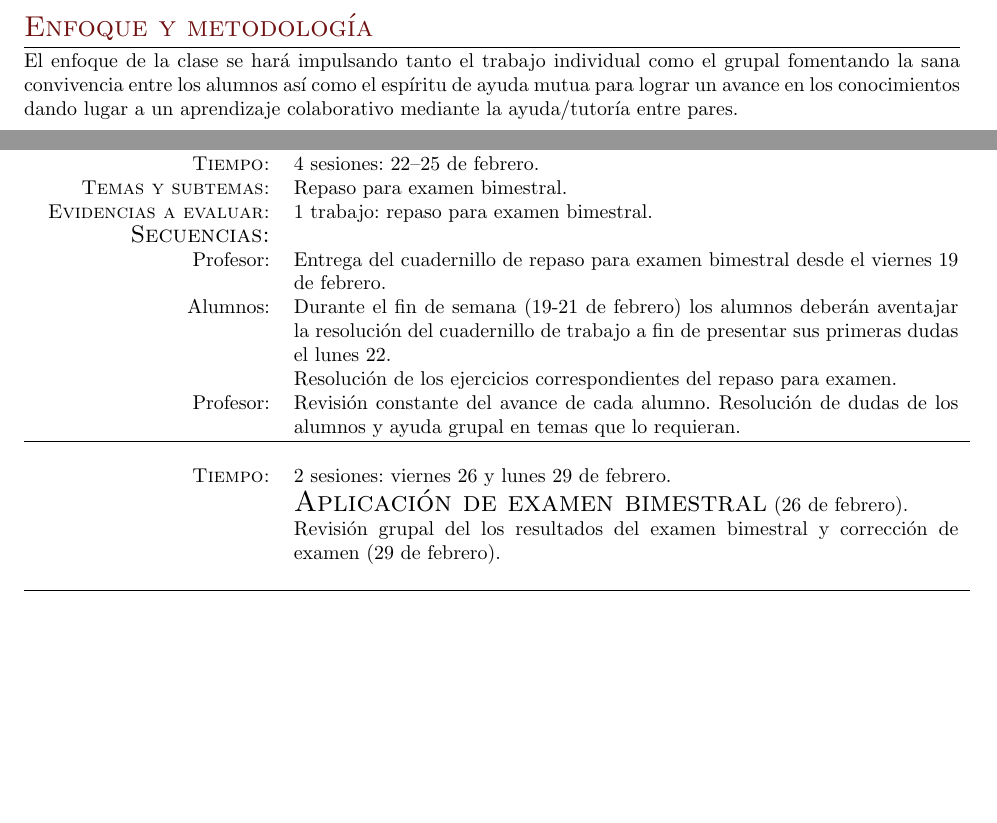
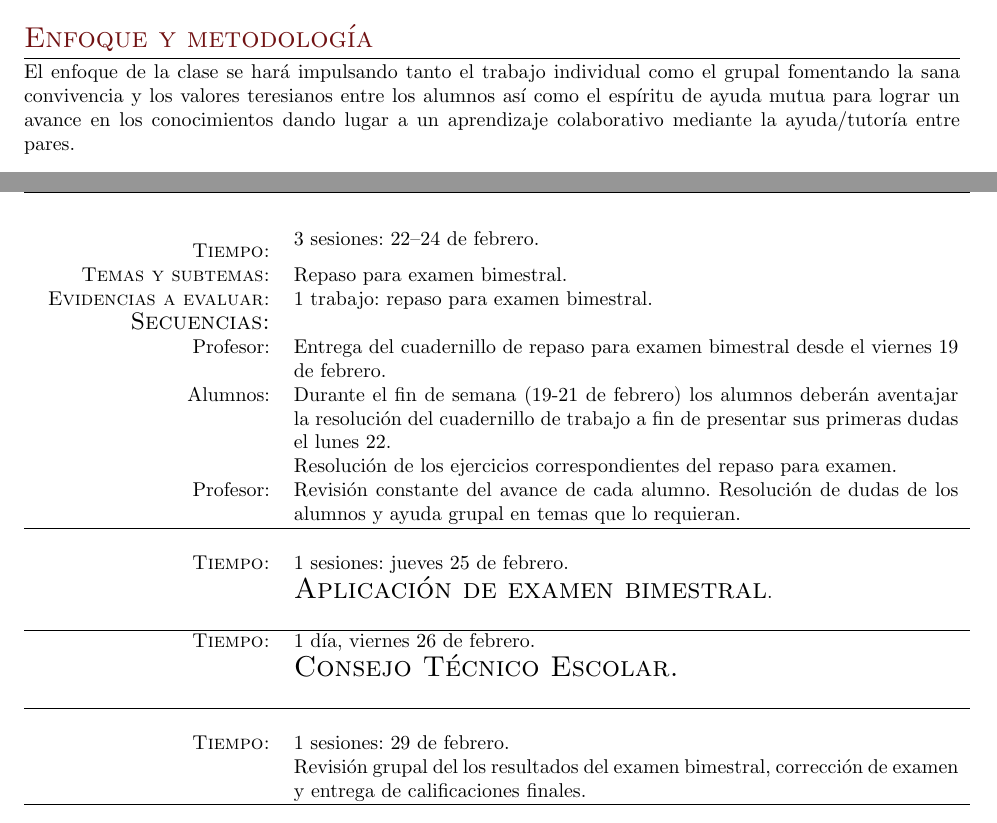
Before and after one commit to reinaldo-z/planeacion, a LaTeX document (3er/3_bim_planeacion.tex): two parts of pages 2 and 6 of 6 before the commit and two parts of pages 2 and 5 of 5 after it, joined at a grey line, cut so that both start at the same text, the shorter picture padded with empty space. Compiled offline with pdfLaTeX.

Commit message:
Finished

```diff
--- a/3er/3_bim_planeacion.tex
+++ b/3er/3_bim_planeacion.tex
@@ -50,8 +50,9 @@
 {\color{headings}\scshape\sffamily\Large\raggedright}{}{0em}{}[\color{black}\titlerule]
 \titlespacing{\section}{0pt}{3pt}{3pt}
 
-\title{\sc \Huge Secuencia Did\'actica Bimestral \\ Primero de Secundaria}
-\author{Reinaldo Arturo Zapata Pe\~na}
+\title{\sc \Huge Secuencia Did\'actica Bimestral \\ Primero de Secundaria \\
+{\Large\color{headings}\sffamily{\Large Secundaria Incorporada a la SEP  }}}
+\author{M. en C. Reinaldo Arturo Zapata Pe\~na}
 
 %-------------------------------------------------------------------%
 %-----------------------BEGINNING OF DOCUMENT-----------------------%
@@ -174,11 +174,13 @@ MCM y MCD: &    Los alumnos aprenden a resolver problemas que implican el
                 lineales con una sola variable y lo aplica a problemas.
 \end{tabular}
 
+\vfill
 
 \section{Enfoque y metodolog\'ia}
 
 El enfoque de la clase se har\'a impulsando tanto el trabajo individual como el
-grupal fomentando la sana convivencia entre los alumnos as\'i como el esp\'iritu
-de ayuda mutua para lograr un avance en los conocimientos dando lugar a un
-aprendizaje colaborativo mediante la ayuda/tutor\'ia entre pares.
+grupal fomentando la sana convivencia y los valores teresianos entre los alumnos
+as\'i como el esp\'iritu de ayuda mutua para lograr un avance en los
+conocimientos dando lugar a un aprendizaje colaborativo mediante la
+ayuda/tutor\'ia entre pares.
 
@@ -354,14 +390,20 @@ aprendizaje colaborativo mediante la ayuda/tutor\'ia entre pares.
     divisor (MCD): problemas. \\
     \sc{Evidencias a evaluar:} & 2 trabajos en libreta y 2 tareas. \\
     \large{\sc Secuencias:} \\
+
     Profesor:    & Recordatorio del procedimiento para obtener el MCM y MCD de
     un grupo de n\'umeros. \\
+
     Alumnos:     & C\'alculo del MCM y MCD de distintos grupos de n\'umeros
     dados. \\
+
     Profesor:   & Planteamiento de problemas en los que se requiere el c\'alculo
     del MCM. \\
+
     Alumnos:    & Resoluci\'on de problemas que implican el c\'alculo del MCM. \\
+
     Profesor:   & Planteamiento de problemas en los que se requiere el c\'alculo
     del MCD. \\
+
     Alumnos:    & Resoluci\'on de problemas que implican el c\'alculo del MCD.
 \\ \hline \\
@@ -371,37 +413,42 @@ aprendizaje colaborativo mediante la ayuda/tutor\'ia entre pares.
 
-\section{Temas  y secuencias did\'acticas (continuaci\'on)}
+% \section{Temas  y secuencias did\'acticas (continuaci\'on)}
 
-\begin{tabular}[t]{R{0.25\textwidth}p{0.71\textwidth}}
+\vfill
 
-    \textsc{Tiempo:}           & 4 sesiones: 22--25  de febrero. \\
+% \begin{tabular}[t]{R{0.25\textwidth}p{0.71\textwidth}}
+
+    \textsc{Tiempo:}           & 3 sesiones: 22--24  de febrero. \\
     \textsc{Temas y subtemas:} & Repaso para examen bimestral. \\
     \sc{Evidencias a evaluar:} & 1 trabajo: repaso para examen bimestral. \\
     \large{\sc Secuencias:} \\
+
     Profesor:   & Entrega del cuadernillo de repaso para examen bimestral desde
     el viernes 19 de febrero. \\
+
     Alumnos:    & Durante el fin de semana (19-21 de febrero) los alumnos
     deber\'an aventajar la resoluci\'on del cuadernillo de trabajo a fin de
     presentar sus primeras dudas el lunes 22. \\ & Resoluci\'on de los
     ejercicios correspondientes del repaso para examen. \\
+
     Profesor:   & Revisi\'on constante del avance de cada alumno. Resoluci\'on
     de dudas de los alumnos y ayuda grupal en temas que lo requieran.
 \\ \hline \\
 
-    \textsc{Tiempo:}& 2 sesiones: viernes 26 y lunes 29  de febrero. \\
-            & {\Large \sc Aplicaci\'on de examen bimestral} (26 de febrero). \\
-            & Revisi\'on grupal del los resultados del examen bimestral y
-            correcci\'on de examen (29 de febrero).\\
+    \textsc{Tiempo:}& 1 sesiones: jueves 25 de febrero. \\
+            & {\Large \sc Aplicaci\'on de examen bimestral}. \\
+\\ \hline
+
+    \textsc{Tiempo:}& 1 d\'ia, viernes 26 de febrero. \\
+                    & {\Large \sc Consejo T\'ecnico Escolar.} \\
+
+\\ \hline \\
+
+    \textsc{Tiempo:}& 1 sesiones: 29  de febrero. \\
+            & Revisi\'on grupal del los resultados del examen bimestral,
+            correcci\'on de examen y entrega de calificaciones finales.
 \\ \hline
 
 
 \end{tabular}
 
-
-
-
 \end{document}
-
-
-\section{Informaci\'on  y secuencias did\'acticas}
-\begin{tabular}[t]{R{0.25\textwidth}p{0.71\textwidth}}
-    \textsc{Tiempo:}                    &1 sesi\'on: 4 de agosto. \\
```
Also changed, not shown: 3er/3_bim_planeacion.pdf (deleted), 3er/3_bim_planeacion.tex (138 more changed lines), 1 other file.
